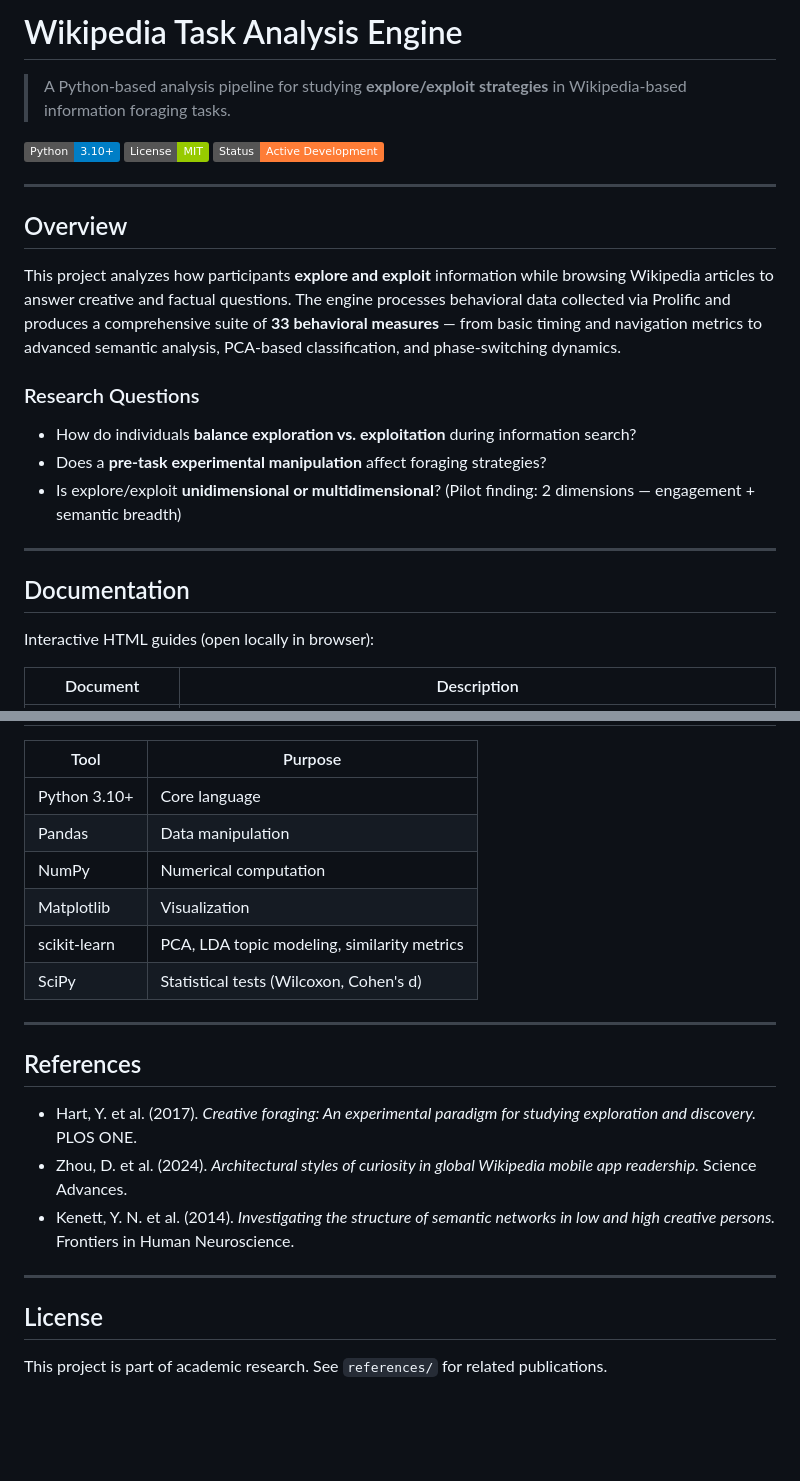
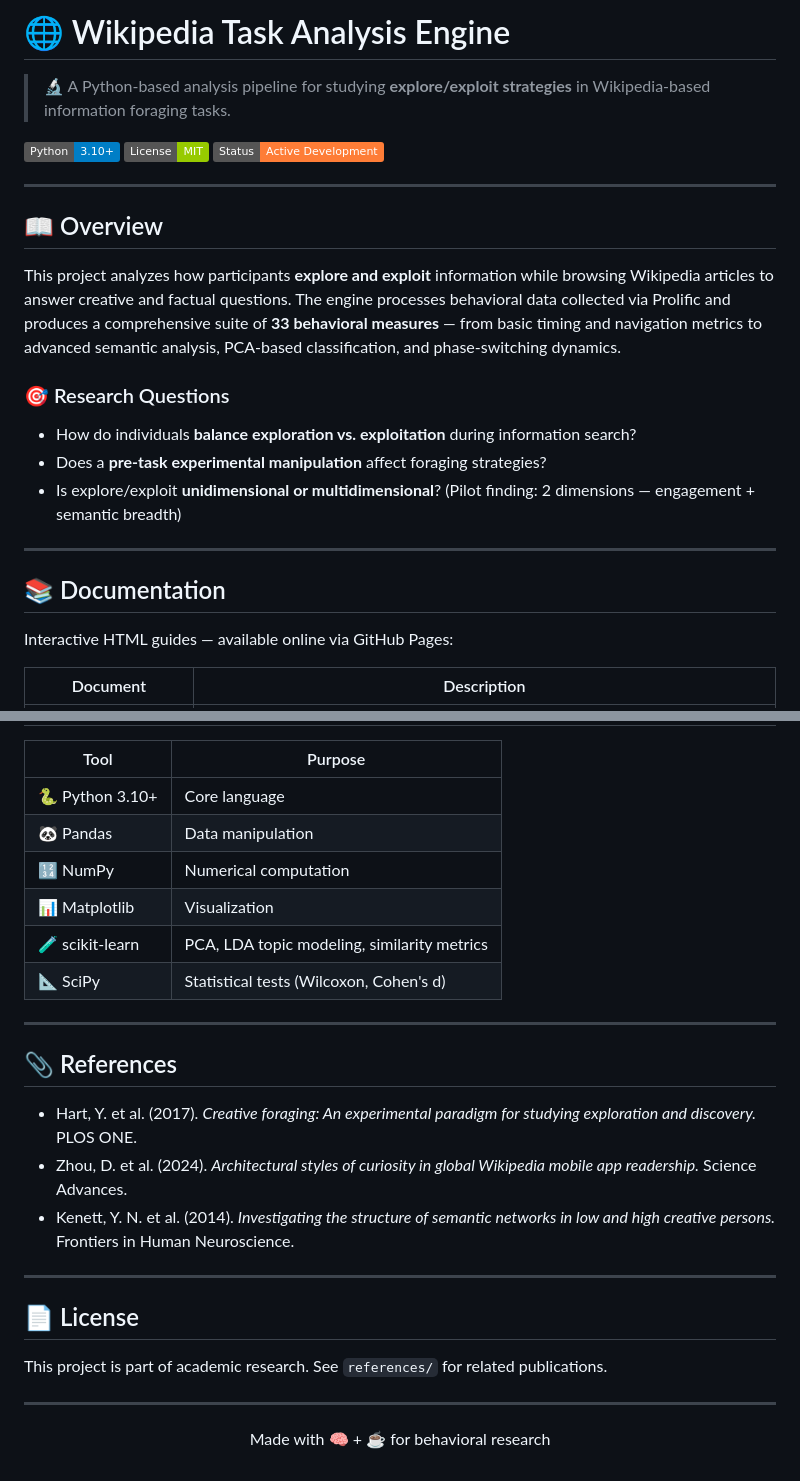
Before and after one commit to elay96/wikipedia-task-analysis-engine, a Markdown page: README.md, 2 parts joined by grey strips. Rendered like a GitHub page; badges without logos; blank space fills up the shorter version.

Commit message:
docs: add GitHub Pages links and emojis to README
Co-Authored-By: Claude Opus 4.6 (1M context) <noreply@anthropic.com>

```diff
--- a/README.md
+++ b/README.md
@@ -1,6 +1,6 @@
-# Wikipedia Task Analysis Engine
+# 🌐 Wikipedia Task Analysis Engine
 
-> A Python-based analysis pipeline for studying **explore/exploit strategies** in Wikipedia-based information foraging tasks.
+> 🔬 A Python-based analysis pipeline for studying **explore/exploit strategies** in Wikipedia-based information foraging tasks.
 
 [![Python 3.10+](https://img.shields.io/badge/Python-3.10%2B-blue?logo=python&logoColor=white)](https://python.org)
 [![License: MIT](https://img.shields.io/badge/License-MIT-green.svg)](LICENSE)
@@ -8,11 +8,11 @@
 
 ---
 
-## Overview
+## 📖 Overview
 
 This project analyzes how participants **explore and exploit** information while browsing Wikipedia articles to answer creative and factual questions. The engine processes behavioral data collected via Prolific and produces a comprehensive suite of **33 behavioral measures** — from basic timing and navigation metrics to advanced semantic analysis, PCA-based classification, and phase-switching dynamics.
 
-### Research Questions
+### 🎯 Research Questions
 
 - How do individuals **balance exploration vs. exploitation** during information search?
 - Does a **pre-task experimental manipulation** affect foraging strategies?
@@ -20,9 +20,9 @@ This project analyzes how participants **explore and exploit** information while
 
 ---
 
-## Documentation
+## 📚 Documentation
 
-Interactive HTML guides (open locally in browser):
+Interactive HTML guides — available online via GitHub Pages:
 
 | Document | Description |
 |----------|-------------|
@@ -195,16 +191,16 @@ Place your data files in the `data/` directory:
 
 | Tool | Purpose |
 |------|---------|
-| Python 3.10+ | Core language |
-| Pandas | Data manipulation |
-| NumPy | Numerical computation |
-| Matplotlib | Visualization |
-| scikit-learn | PCA, LDA topic modeling, similarity metrics |
-| SciPy | Statistical tests (Wilcoxon, Cohen's d) |
+| 🐍 Python 3.10+ | Core language |
+| 🐼 Pandas | Data manipulation |
+| 🔢 NumPy | Numerical computation |
+| 📊 Matplotlib | Visualization |
+| 🧪 scikit-learn | PCA, LDA topic modeling, similarity metrics |
+| 📐 SciPy | Statistical tests (Wilcoxon, Cohen's d) |
 
 ---
 
-## References
+## 📎 References
 
 - Hart, Y. et al. (2017). *Creative foraging: An experimental paradigm for studying exploration and discovery.* PLOS ONE.
 - Zhou, D. et al. (2024). *Architectural styles of curiosity in global Wikipedia mobile app readership.* Science Advances.
@@ -212,6 +208,12 @@ Place your data files in the `data/` directory:
 
 ---
 
-## License
+## 📄 License
 
 This project is part of academic research. See `references/` for related publications.
+
+---
+
+<p align="center">
+  Made with 🧠 + ☕ for behavioral research
+</p>
```
Also changed, not shown: other parts of README.md (+92 -96 lines).
